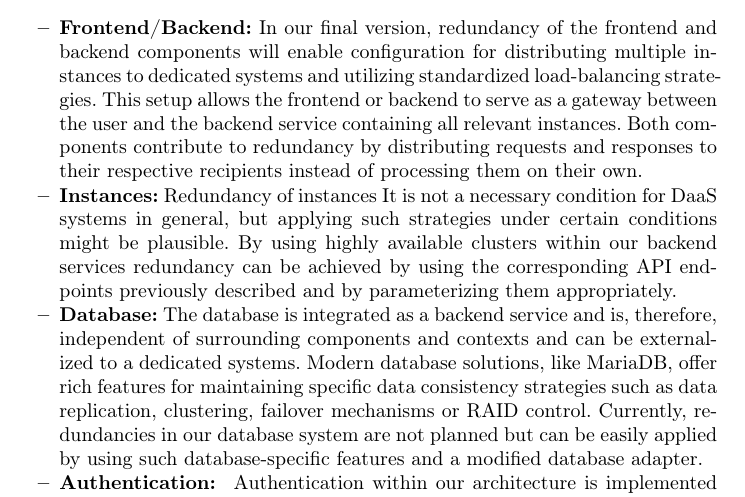
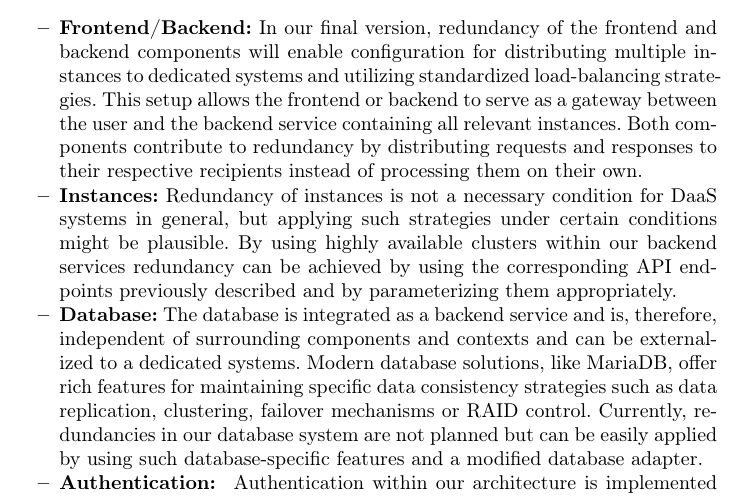
Before and after one commit to christianbaun/daas-design-paper-2024, a LaTeX thesis (paper.tex): part of page 11 of 16, cut so that both start at the same text. Compiled offline with pdfLaTeX.

Commit message:
Typo in Redundancy of Backend Services

```diff
--- a/paper.tex
+++ b/paper.tex
@@ -771,7 +771,7 @@ and which will be briefly described following:
 	      by distributing requests and responses to their respective recipients
 	      instead of processing them on their own.
 	\item \textbf{Instances:} Redundancy of instances
-	      It is not a necessary condition for DaaS systems in general,
+	      is not a necessary condition for DaaS systems in general,
 	      but applying such strategies under certain conditions might be plausible.
 	      By using highly available clusters within our backend services
 	      redundancy can be achieved by using the corresponding API endpoints
```
Also changed, not shown: paper.pdf.
